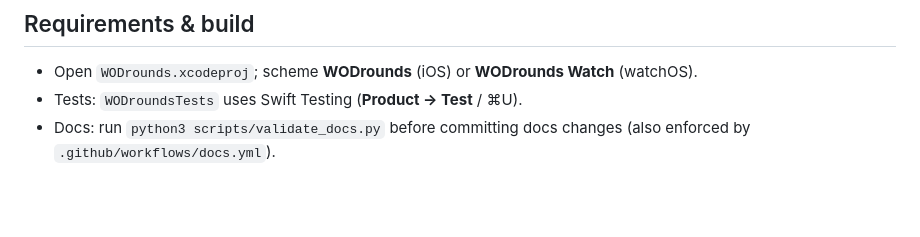
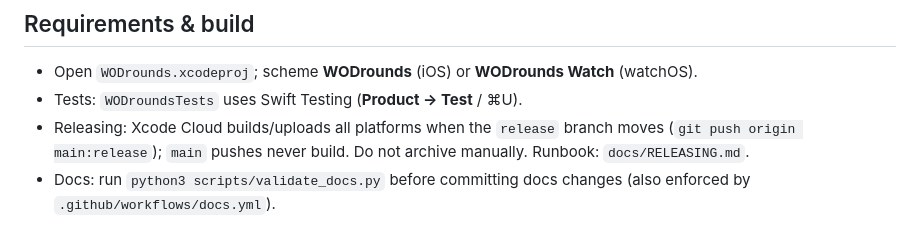
Before and after one commit to JarlLyng/WODrounds, a Markdown page: CLAUDE.md, the part around the change. Rendered like a GitHub page; blank space fills up the shorter version.

```diff
--- a/CLAUDE.md
+++ b/CLAUDE.md
@@ -37,6 +37,7 @@ Target audience, positioning, pricing reasoning, SEO/ASO playbooks, and competit
 ## Requirements & build
 - Open `WODrounds.xcodeproj`; scheme **WODrounds** (iOS) or **WODrounds Watch** (watchOS).
 - Tests: `WODroundsTests` uses Swift Testing (**Product → Test** / ⌘U).
+- Releasing: Xcode Cloud builds/uploads all platforms when the `release` branch moves (`git push origin main:release`); `main` pushes never build. Do not archive manually. Runbook: `docs/RELEASING.md`.
 - Docs: run `python3 scripts/validate_docs.py` before committing docs changes (also enforced by `.github/workflows/docs.yml`).
 
 ## Conventions
```
Also changed, not shown: README.md (+2 -0 lines), docs/RELEASING.md (added, +40 -0 lines).
